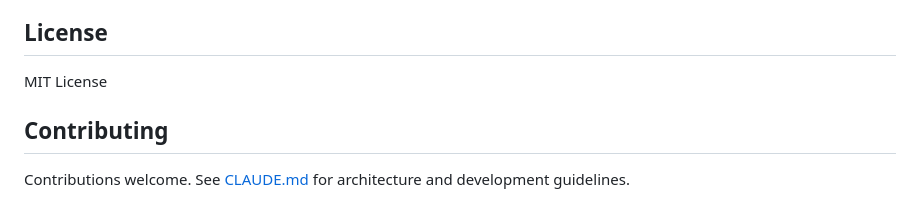
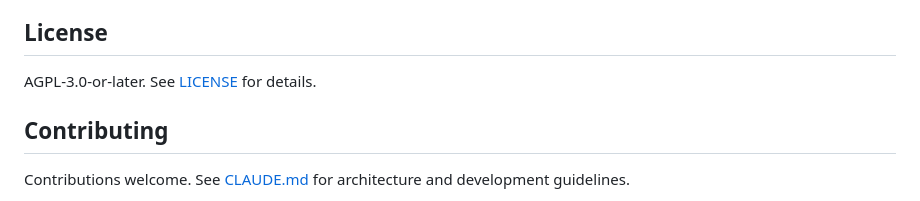
Before and after one commit to FOI-Bioinformatics/neoswga, a Markdown page: README.md, the part around the change. GitHub-like rendering.

Commit message:
fix: correct README license to AGPL-3.0-or-later
Reviewer caught that README still said "MIT License" while all other
metadata was updated to AGPL-3.0-or-later in ca02e66.

Co-Authored-By: Claude Opus 4.6 (1M context) <noreply@anthropic.com>

```diff
--- a/README.md
+++ b/README.md
@@ -139,7 +139,7 @@ NeoSWGA follows semantic versioning. When features are deprecated:
 
 ## License
 
-MIT License
+AGPL-3.0-or-later. See [LICENSE](LICENSE) for details.
 
 ## Contributing
 
```
